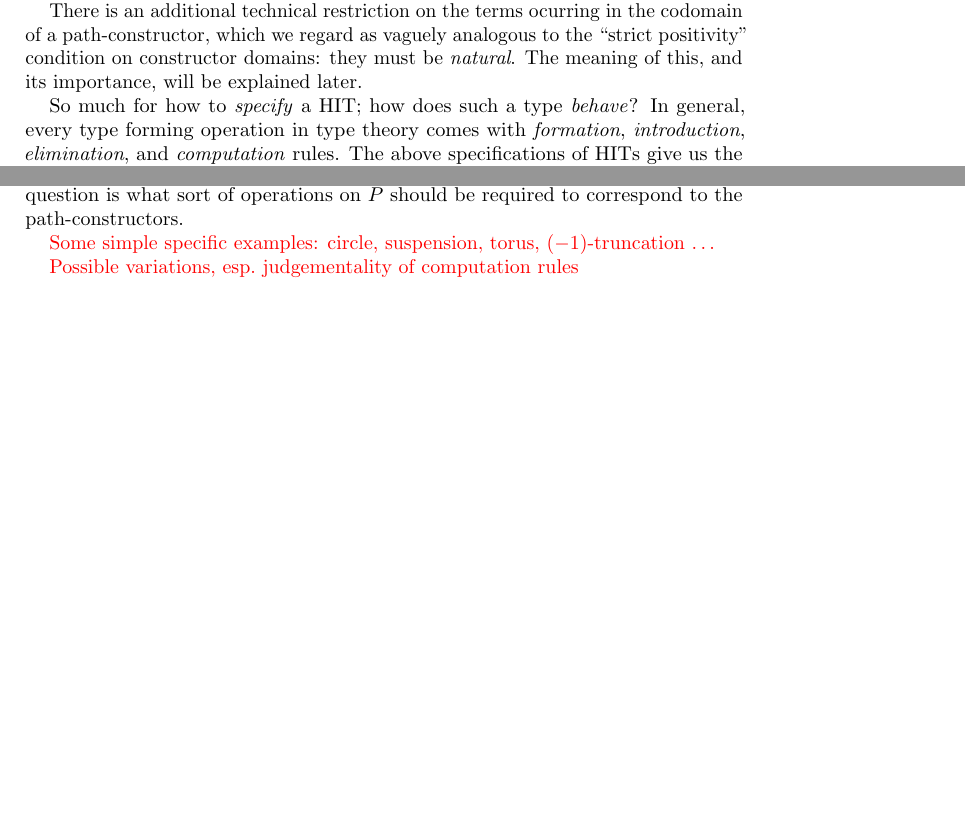
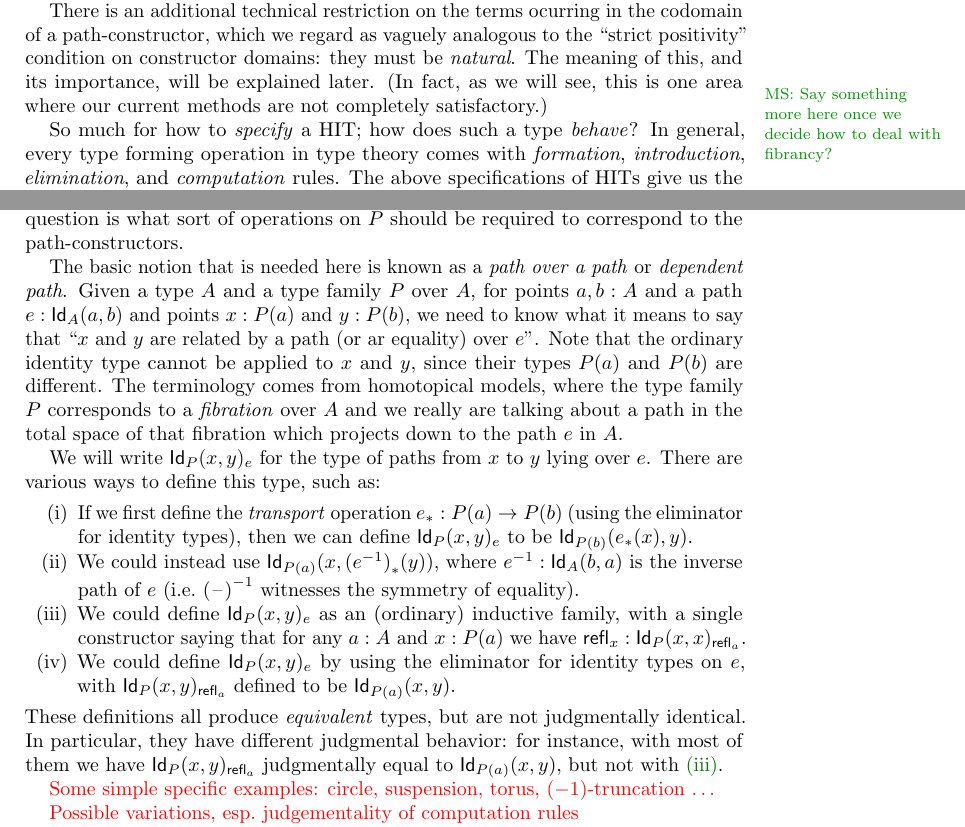
Before and after one commit to peterlefanulumsdaine/higher-inductive-paper, a LaTeX paper (higher-inductive-semantics.tex, which reads macros.tex): two parts of pages 7 and 8 of 9 before the commit and two parts of pages 7 and 8 of 10 after it, joined at a grey line, cut so that both start at the same text, the shorter picture padded with empty space. Compiled offline with pdfLaTeX.

Commit message:
a bit more

```diff
--- a/higher-inductive-semantics.tex
+++ b/higher-inductive-semantics.tex
@@ -236,6 +237,8 @@ Note that since point-constructors have no way to refer to other constructors at
 
 There is an additional technical restriction on the terms ocurring in the codomain of a path-constructor, which we regard as vaguely analogous to the ``strict positivity'' condition on constructor domains: they must be \emph{natural}.
 The meaning of this, and its importance, will be explained later.
+\msnote{Say something more here once we decide how to deal with fibrancy?}%
+(In fact, as we will see, this is one area where our current methods are not completely satisfactory.)
 
 So much for how to \emph{specify} a HIT; how does such a type \emph{behave}?
 In general, every type forming operation in type theory comes with \emph{formation}, \emph{introduction}, \emph{elimination}, and \emph{computation} rules.
@@ -258,6 +261,22 @@ Thus, in this paper we will concentrate on induction principles.
 For an ordinary inductive type $W$, the induction principle says that for any type family $P$ over $W$, if we have operations on $P$ that correspond to, and ``live over'', each constructor of $W$, then we can define a function $f:\prd{x:W}P(x)$.
 For instance, the induction principle for \lN says that if we have a type family $P$ over \lN equipped with $f_\fzero : P(\fzero)$ and $f_\fsucc : \prd{n:\lN} P(n) \to P(\fsucc(n))$, then we are entitled to $f:\prd{n:\lN} P(n)$.
 We expect the induction principle for a HIT to be similar; the only question is what sort of operations on $P$ should be required to correspond to the path-constructors.
+
+The basic notion that is needed here is known as a \emph{path over a path} or \emph{dependent path}.
+Given a type $A$ and a type family $P$ over $A$, for points $a,b:A$ and a path $e:\id[A]{a}{b}$ and points $x:P(a)$ and $y:P(b)$, we need to know what it means to say that ``$x$ and $y$ are related by a path (or ar equality) over $e$''.
+Note that the ordinary identity type cannot be applied to $x$ and $y$, since their types $P(a)$ and $P(b)$ are different.
+The terminology comes from homotopical models, where the type family $P$ corresponds to a \emph{fibration} over $A$ and we really are talking about a path in the total space of that fibration which projects down to the path $e$ in $A$.
+
+We will write $\idover[P]{x}{y}{e}$ for the type of paths from $x$ to $y$ lying over $e$.
+There are various ways to define this type, such as:
+\begin{enumerate}
+\item If we first define the \emph{transport} operation $\transf{e}:P(a) \to P(b)$ (using the eliminator for identity types), then we can define $\idover[P]{x}{y}{e}$ to be $\id[P(b)]{\transf{e}(x)}{y}$.\label{item:idover1}
+\item We could instead use $\id[P(a)]{x}{\transf{(\opp{e})}(y)}$, where $\opp{e}:\id[A]{b}{a}$ is the inverse path of $e$ (i.e.\ $\opp{(\blank)}$ witnesses the symmetry of equality).\label{item:idover2}
+\item We could define $\idover[P]{x}{y}{e}$ as an (ordinary) inductive family, with a single constructor saying that for any $a:A$ and $x:P(a)$ we have $\refl_x : \idover[P]{x}{x}{\refl_a}$.\label{item:idover3}
+\item We could define $\idover[P]{x}{y}{e}$ by using the eliminator for identity types on $e$, with $\idover[P]{x}{y}{\refl_a}$ defined to be $\id[P(a)]{x}{y}$.\label{item:idover4}
+\end{enumerate}
+These definitions all produce \emph{equivalent} types, but are not judgmentally identical.
+In particular, they have different judgmental behavior: for instance, with most of them we have $\idover[P]{x}{y}{\refl_a}$ judgmentally equal to $\id[P(a)]{x}{y}$, but not with~\ref{item:idover3}.
 
 \todo{Some simple specific examples: circle, suspension, torus, $(-1)$-truncation \ldots}
 
--- a/macros.tex
+++ b/macros.tex
@@ -43,6 +43,7 @@
 
 % Categorical/logical constructions
 \renewcommand{\id}[3][]{\fId_{#1}(#2,#3)}
+\newcommand{\idover}[4][]{\fId_{#1}(#2,#3)_{#4}}
 \newcommand{\paths}[2][]{\cP_{#1}(#2)}
 \newcommand{\pathsover}[3][]{\cP_{#1}(#3;#2)}
 \newcommand{\circtype}{\ensuremath{S^1}\xspace}
@@ -68,6 +69,12 @@
 
 % Placeholders
 \newcommand{\blank}{\mathord{\hspace{1pt}\text{--}\hspace{1pt}}}
+
+% Path reversal
+\newcommand{\opp}[1]{\mathord{{#1}^{-1}}}
+
+% Transport
+\newcommand{\transf}[1]{\ensuremath{{#1}_{*}}\xspace} % Without argument
 
 %%% Path concatenation (used infix, in diagrammatic order) %%%
 \newcommand{\ct}{%
```
Also changed, not shown: higher-inductive-semantics.tex (9 more changed lines).
